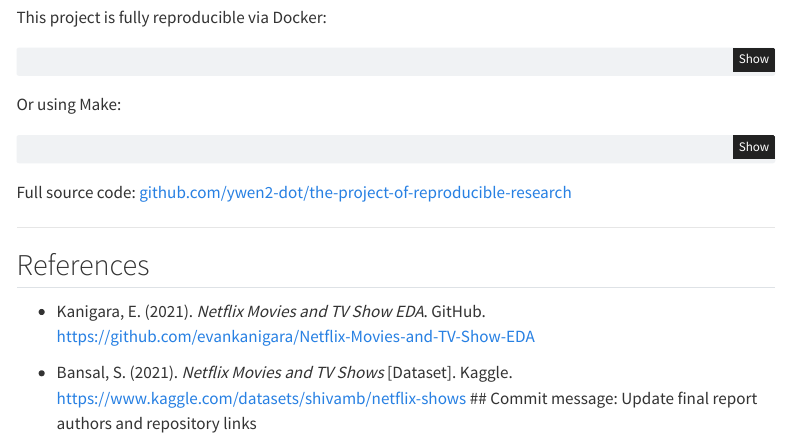
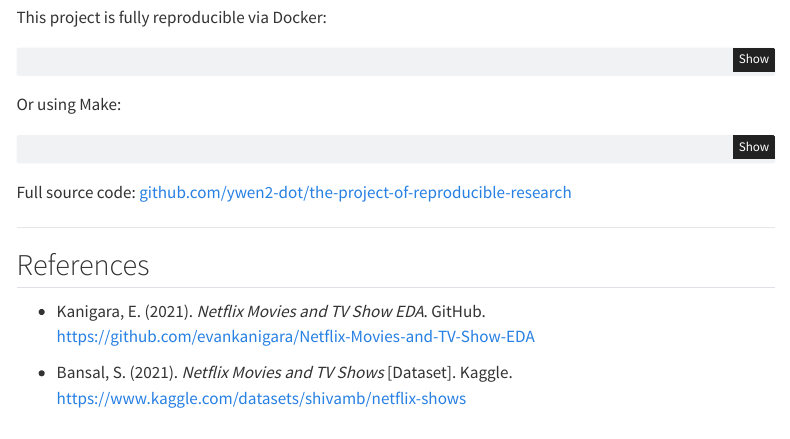
Before and after one commit to ywen2-dot/the-project-of-reproducible-research, a Quarto document (report/report.qmd): the page in a window 1100 px wide, from 4090 px down. Rendered offline with R 4.5, knitr and Pandoc in place of Quarto, with nearby package versions; some code elsewhere in the file could not run offline; menus at the side of the page are left out.

Commit message:
Update report.qmd

```diff
--- a/report/report.qmd
+++ b/report/report.qmd
@@ -264,5 +264,3 @@ Full source code: [github.com/ywen2-dot/the-project-of-reproducible-research](ht
 
 - Bansal, S. (2021). *Netflix Movies and TV Shows* [Dataset].
   Kaggle. https://www.kaggle.com/datasets/shivamb/netflix-shows
-## Commit message:
-Update final report authors and repository links
```
